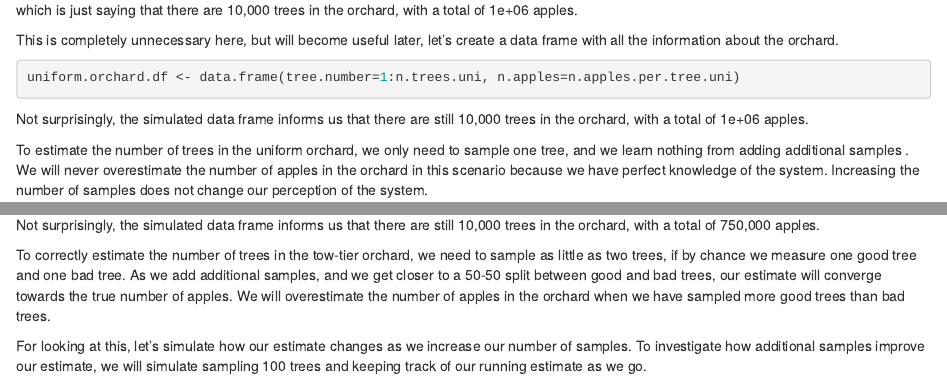
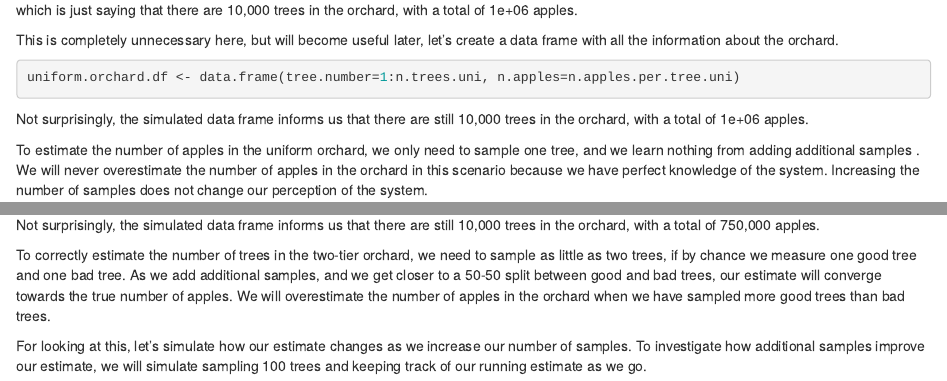
Before and after one commit to TESA-workshops/sim-make-a-world, an R Markdown document (orchard.Rmd): the page in a window 1100 px wide, from 450 px down, and a second part further down, joined at a grey line. Rendered offline with R 4.5, knitr and Pandoc, with nearby package versions; code that draws random numbers runs with fixed seeds of ours.

Commit message:
commit to merge

````diff
--- a/orchard.Rmd
+++ b/orchard.Rmd
@@ -30,7 +30,7 @@ uniform.orchard.df <- data.frame(tree.number=1:n.trees.uni, n.apples=n.apples.pe
 ```
 Not surprisingly, the simulated data frame informs us that there are still `r format(nrow(uniform.orchard.df), big.mark=",")` trees in the orchard, with a total of `r format(sum(uniform.orchard.df$n.apples), big.mark=",")` apples.
 
-To estimate the number of trees in the uniform orchard, we only need to sample one tree, and we learn nothing from adding additional samples . We will never overestimate the number of apples in the orchard in this scenario because we have perfect knowledge of the system. Increasing the number of samples does not change our perception of the system.
+To estimate the number of apples in the uniform orchard, we only need to sample one tree, and we learn nothing from adding additional samples . We will never overestimate the number of apples in the orchard in this scenario because we have perfect knowledge of the system. Increasing the number of samples does not change our perception of the system.
 
 ```{r uniform2}
 sampling.df <- data.frame(n.samples=1:100,estimate=NA)
@@ -64,7 +64,7 @@ twotier.orchard.df <- data.frame(tree.number=1:n.trees, n.apples=rep(c(n.apples.
 ```
 Not surprisingly, the simulated data frame informs us that there are still `r format(nrow(twotier.orchard.df), big.mark=",")` trees in the orchard, with a total of `r format(sum(twotier.orchard.df$n.apples), big.mark=",")` apples.
 
-To correctly estimate the number of trees in the tow-tier orchard, we need to sample as little as two trees, if by chance we measure one good tree and one bad tree. As we add additional samples, and we get closer to a 50-50 split between good and bad trees, our estimate will converge towards the true number of apples. We will overestimate the number of apples in the orchard when we have sampled more good trees than bad trees.
+To correctly estimate the number of trees in the two-tier orchard, we need to sample as little as two trees, if by chance we measure one good tree and one bad tree. As we add additional samples, and we get closer to a 50-50 split between good and bad trees, our estimate will converge towards the true number of apples. We will overestimate the number of apples in the orchard when we have sampled more good trees than bad trees.
 
 For looking at this, let's simulate how our estimate changes as we increase our number of samples. To investigate how additional samples improve our estimate, we will simulate sampling 100 trees and keeping track of our running estimate as we go.
 ```{r twotier2}
````
Also changed, not shown: age-and-growth.nb.html, orchard.nb.html.
